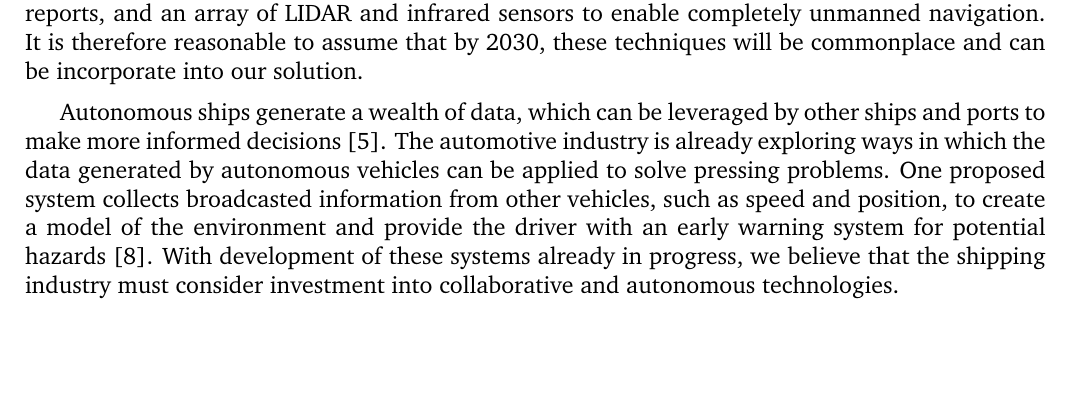
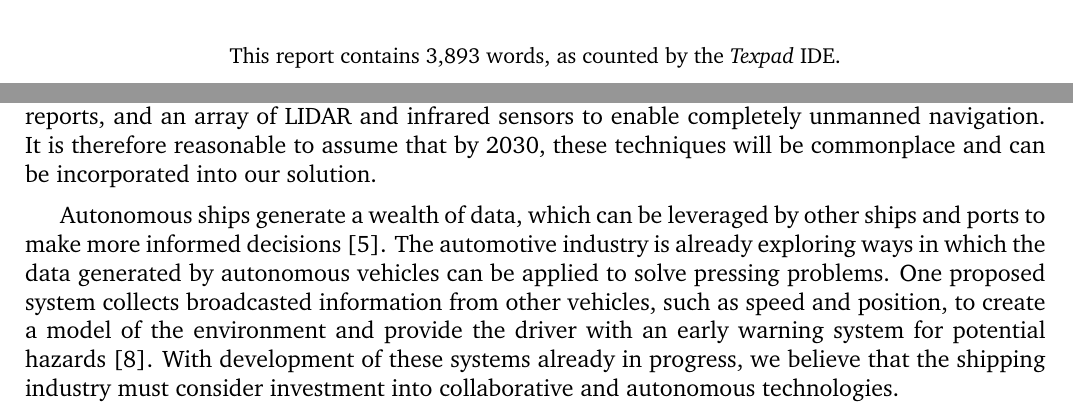
Before and after one commit to kieranm/gpig, a LaTeX document (initial-report/report.tex, which reads initial-report/problem_analysis.tex): part of page 3 of 13 before the commit and two parts of pages 1 and 3 of 12 after it, the two joined at a grey line, cut at the place of the change, the shorter picture padded with empty space. Compiled offline with pdfLaTeX.

Commit message:
Final initial report

```diff
--- a/initial-report/problem_analysis.tex
+++ b/initial-report/problem_analysis.tex
@@ -7,6 +7,6 @@ The rapid expansion in both fleet size and freight capacity raises many question
 
 Since the growth of seaborne trade shows little sign of slowing, we can expect to see further increases in both the number of ships and their capacities. This necessitates the development of coastal infrastructure to accommodate larger vessels, putting extra pressure on already taxed resources \cite{ftarticle}. At the same time, there will be increasing pressure from political bodies, such as the EU, to reduce the impact the industry is having on the environment \cite{eureport}. This is forcing the industry to explore `greener’ approaches, perhaps at the cost of more economical alternatives.
 
-Collaboration and autonomy in shipping systems have the potential to mitigate these problems, and many techniques are in development today. For instance, Rolls-Royce plan to bring autonomous container ships into service by 2020 \cite{autoboats}. These ships will combine data from satellites, weather reports, and an array of LIDAR and infrared sensors to enable completely unmanned navigation. It is therefore reasonable to assume that by 2030, these techniques will be commonplace and can be incorporate into our solution.
+Collaboration and autonomy in shipping systems have the potential to mitigate these problems, and many techniques are in development today. For instance, Rolls-Royce plan to bring autonomous container ships into service by 2020 \cite{autoboats}. These ships will combine data from satellites, weather reports, and an array of LIDAR and infrared sensors to enable completely unmanned navigation. It is therefore reasonable to assume that by 2030, these techniques will be commonplace and can be incorporated into our solution.
 
 Autonomous ships generate a wealth of data, which can be leveraged by other ships and ports to make more informed decisions \cite{5trends}. The automotive industry is already exploring ways in which the data generated by autonomous vehicles can be applied to solve pressing problems. One proposed system collects broadcasted information from other vehicles, such as speed and position, to create a model of the environment and provide the driver with an early warning system for potential hazards \cite{c2c}. With development of these systems already in progress, we believe that the shipping industry must consider investment into collaborative and autonomous technologies.
--- a/initial-report/report.tex
+++ b/initial-report/report.tex
@@ -65,6 +65,12 @@
     \author{\textbf{Group D} \\ Kieran McHugh (KM) \\ Liam Wellacott (LW) \\ Andrei Zisu (AZ) \\ Lloyd Still (LS) \\ Oliver Lea (OL) \\ Mark Woosey (MW) \\ Paulius Kazakas (PK) }
     \date{Submission on 11th May 2017}
     \maketitle
+    \vspace{0.2cm}
+    \begin{center}
+    \small
+    This report contains 3,893 words, as counted by the \textit{Texpad} IDE.
+
+    \end{center}
 
     \thispagestyle{empty}
 
```
Also changed, not shown: initial-report/comm_strategy.tex (+1 -1 lines), initial-report/references.bib (+2 -2 lines), initial-report/report.pdf, initial-report/report.tex (3 more changed lines).
